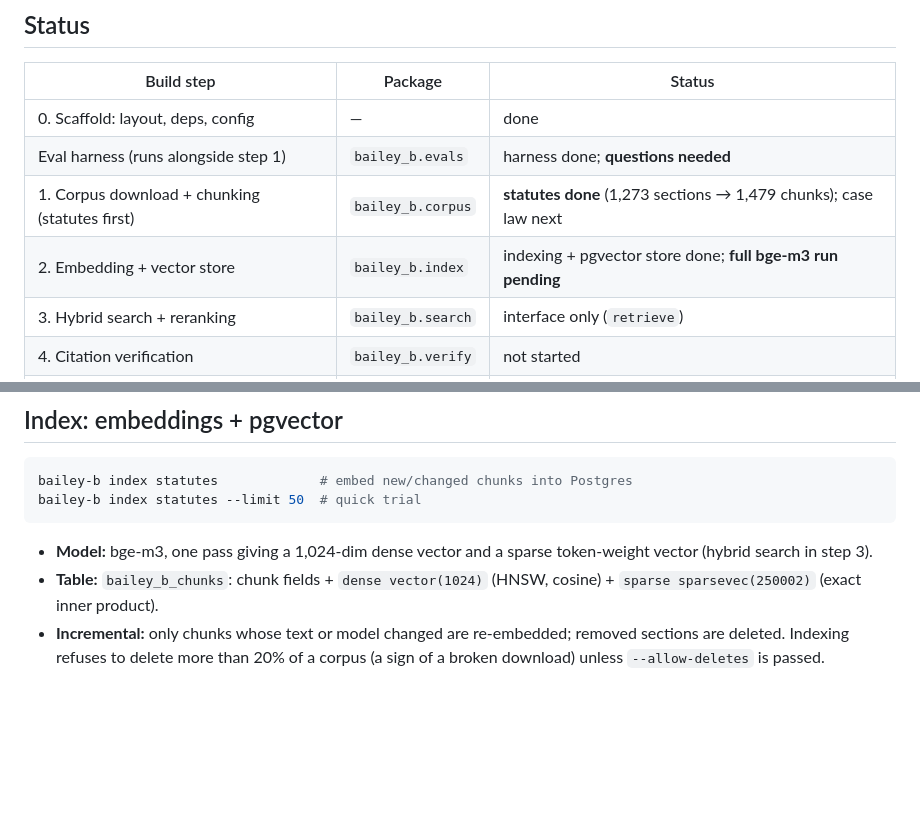
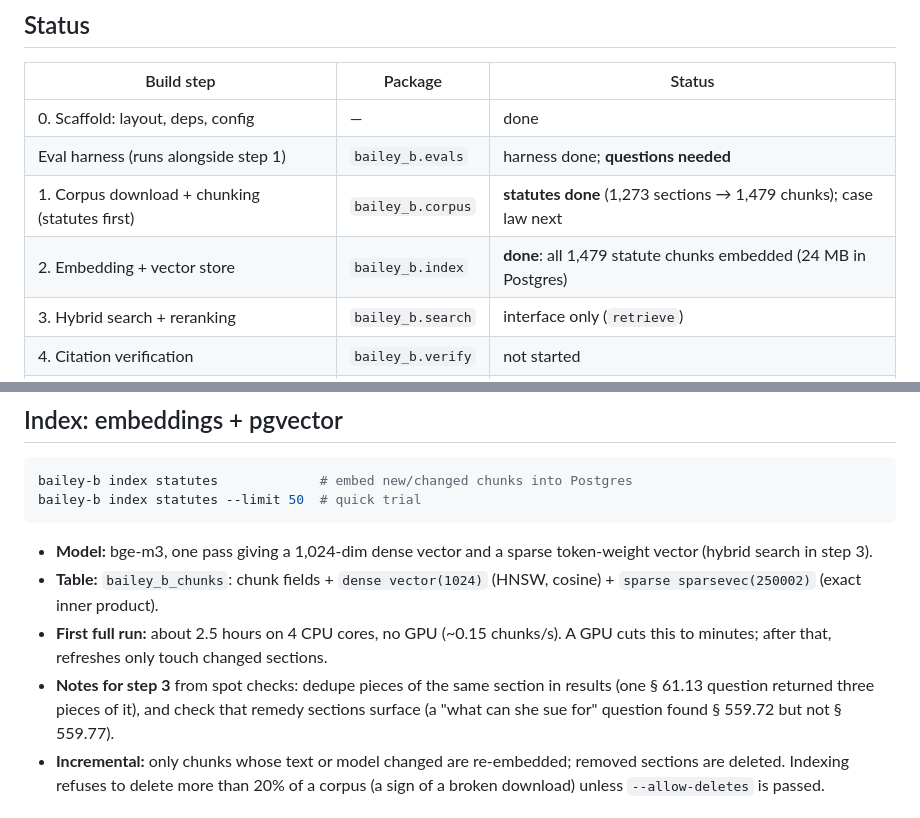
Before and after one commit to brveniklaw/Intexiau, a Markdown page: bailey-b/README.md, 2 parts joined by grey strips. Drawn GitHub-style; blank space fills up the shorter version.

Commit message:
Bailey B step 2: full statute index built; record results
All 1,479 statute chunks (1,273 sections) embedded with bge-m3 into
Postgres + pgvector (24 MB). A re-run embeds nothing, confirming the
incremental path. README records run time and two findings from spot
checks to address in step 3 (dedupe split sections; remedy sections).

Co-Authored-By: Claude Opus 5.5 <noreply@anthropic.com>
Claude-Session: https://claude.ai/code/session_01CShESvA4yjCgiMrRa6fSVp

```diff
--- a/bailey-b/README.md
+++ b/bailey-b/README.md
@@ -11,7 +11,7 @@ verification pass, many consumers. The full spec is in [docs/BUILD.md](docs/BUIL
 | 0. Scaffold: layout, deps, config | — | done |
 | Eval harness (runs alongside step 1) | `bailey_b.evals` | harness done; **questions needed** |
 | 1. Corpus download + chunking (statutes first) | `bailey_b.corpus` | **statutes done** (1,273 sections → 1,479 chunks); case law next |
-| 2. Embedding + vector store | `bailey_b.index` | indexing + pgvector store done; **full bge-m3 run pending** |
+| 2. Embedding + vector store | `bailey_b.index` | **done**: all 1,479 statute chunks embedded (24 MB in Postgres) |
 | 3. Hybrid search + reranking | `bailey_b.search` | interface only (`retrieve`) |
 | 4. Citation verification | `bailey_b.verify` | not started |
 | 5. Attorney interface (intake triage) | — | not started |
@@ -95,6 +95,12 @@ bailey-b index statutes --limit 50  # quick trial
   token-weight vector (hybrid search in step 3).
 - **Table:** `bailey_b_chunks`: chunk fields + `dense vector(1024)` (HNSW,
   cosine) + `sparse sparsevec(250002)` (exact inner product).
+- **First full run:** about 2.5 hours on 4 CPU cores, no GPU (~0.15 chunks/s). A GPU
+  cuts this to minutes; after that, refreshes only touch changed sections.
+- **Notes for step 3** from spot checks: dedupe pieces of the same section in
+  results (one § 61.13 question returned three pieces of it), and check that
+  remedy sections surface (a "what can she sue for" question found § 559.72 but
+  not § 559.77).
 - **Incremental:** only chunks whose text or model changed are re-embedded;
   removed sections are deleted. Indexing refuses to delete more than 20% of a
   corpus (a sign of a broken download) unless `--allow-deletes` is passed.
```
